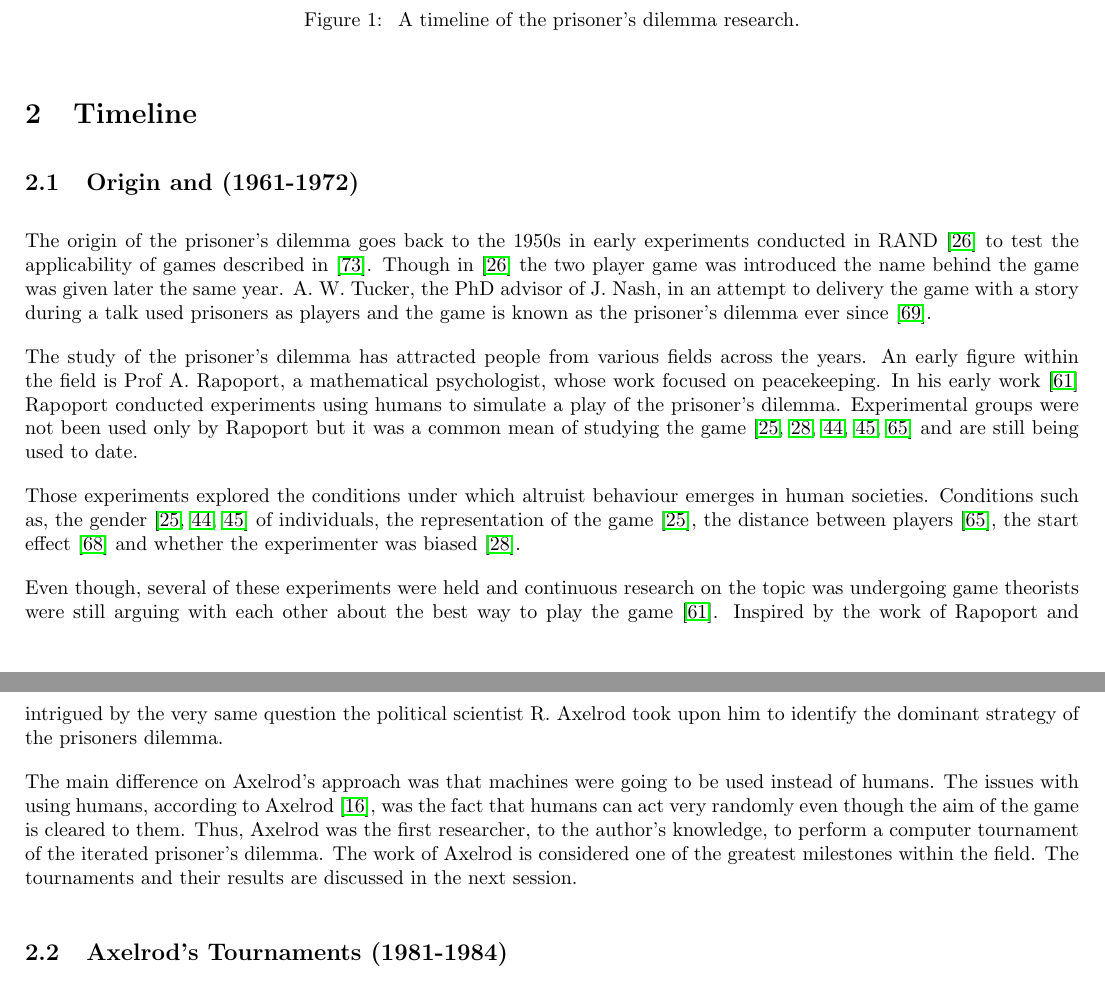
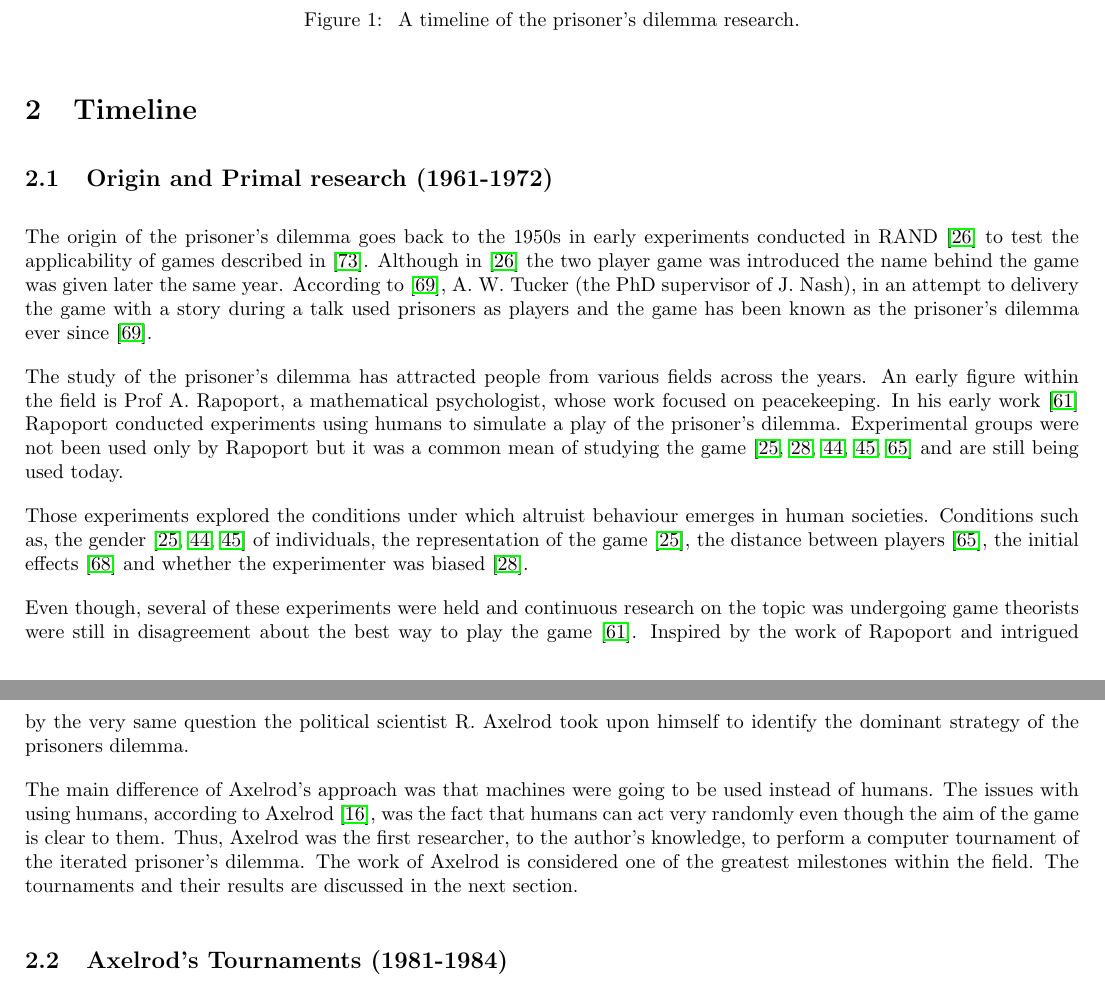
Before and after one commit to Nikoleta-v3/bibliometric-study-of-the-prisoners-dilemma, a LaTeX document (main.tex): two parts of pages 2 and 3 of 30, joined at a grey line, cut so that both start at the same text. Compiled offline with pdfLaTeX.

Commit message:
Address comments on Origin and Primal research

```diff
--- a/main.tex
+++ b/main.tex
@@ -124,15 +124,15 @@ the collaborations within the field.
 
 \section{Timeline}\label{section:timeline}
 
-\subsection{Origin and (1961-1972)}
+\subsection{Origin and Primal research (1961-1972)}
 
 The origin of the prisoner's dilemma goes back to the 1950s in early experiments
 conducted in RAND~\cite{Flood1958} to test the applicability of games
-described in~\cite{VonNeumann1944}. Though in~\cite{Flood1958} the two player game was
-introduced the name behind the game was given later the same year.
-A. W. Tucker, the PhD advisor of J. Nash, in an attempt to delivery the game
-with a story during a talk used prisoners as players and the game is known as
-the prisoner's dilemma ever since~\cite{Tucker1983}.
+described in~\cite{VonNeumann1944}. Although in~\cite{Flood1958} the two player
+game was introduced the name behind the game was given later the same year.
+According to~\cite{Tucker1983}, A. W. Tucker (the PhD supervisor of J. Nash),
+in an attempt to delivery the game with a story during a talk used prisoners as
+players and the game has been known as the prisoner's dilemma ever since~\cite{Tucker1983}.
 
 The study of the prisoner's dilemma has attracted people from various fields
 across the years. An early figure within the field is Prof A. Rapoport,
@@ -141,28 +141,28 @@ In his early work~\cite{rapoport1965} Rapoport conducted experiments using human
 to simulate a play of the prisoner's dilemma. Experimental groups were not been
 used only by Rapoport but it was a common mean of studying the game
 \cite{Evans1966, Gallo1968, Lutzker1961, Mack1971, Sensenig1972} and are still
-being used to date. %TODO reference a good article with human studies.
+being used today. %TODO reference a good article with human studies.
 
 Those experiments explored the conditions under which altruist behaviour emerges
 in human societies. Conditions such as, the gender~\cite{Evans1966,
 Lutzker1961, Mack1971} of individuals, the representation of the game
-\cite{Evans1966}, the distance between players~\cite{Sensenig1972}, the start effect
+\cite{Evans1966}, the distance between players~\cite{Sensenig1972}, the initial effects
 \cite{Tedeschi1968} and whether the experimenter was biased~\cite{Gallo1968}.
 
 Even though, several of these experiments were held and continuous research on
-the topic was undergoing game theorists were still arguing with each other about
+the topic was undergoing game theorists were still in disagreement about
 the best way to play the game~\cite{rapoport1965}. Inspired by the work of
 Rapoport and intrigued by the very same question the political scientist R.
-Axelrod took upon him to identify the dominant strategy of the prisoners dilemma.
-
-The main difference on Axelrod's approach was that machines were going to be used
+Axelrod took upon himself to identify the dominant strategy of the prisoners dilemma.
+
+The main difference of Axelrod's approach was that machines were going to be used
 instead of humans. The issues with using humans, according to Axelrod
 \cite{Axelrod2012}, was the fact that humans can act very randomly even though
-the aim of the game is cleared to them. Thus, Axelrod was the first researcher,
+the aim of the game is clear to them. Thus, Axelrod was the first researcher,
 to the author's knowledge, to perform a computer tournament of the iterated
 prisoner's dilemma. The work of Axelrod is considered one of the greatest
 milestones within the field. The tournaments and their results are discussed in
-the next session.
+the next section.
 
 \subsection{Axelrod's Tournaments (1981-1984)}\label{subsection:axelrods_tournament}
 
```
